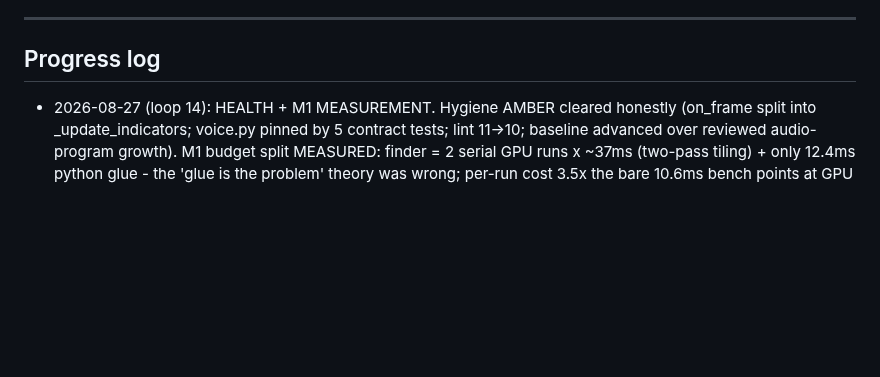
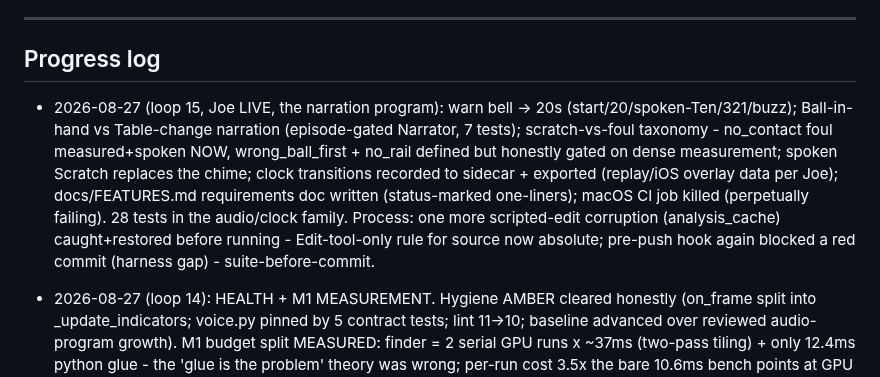
Before and after one commit to CaulfieldEngineering/BilliardsTrainer, a Markdown page: docs/GOALS.md, the part around the change. Rendered like a GitHub page; blank space fills up the shorter version.

Commit message:
GOALS: loop 15 - narration program, foul taxonomy, clock metadata, features doc
Co-Authored-By: Claude Fable 5 <noreply@anthropic.com>

```diff
--- a/docs/GOALS.md
+++ b/docs/GOALS.md
@@ -129,6 +129,7 @@ Rounds continue with Joe's visual feedback as the gate.
 ---
 
 ## Progress log
+- 2026-08-27 (loop 15, Joe LIVE, the narration program): warn bell -> 20s (start/20/spoken-Ten/321/buzz); Ball-in-hand vs Table-change narration (episode-gated Narrator, 7 tests); scratch-vs-foul taxonomy - no_contact foul measured+spoken NOW, wrong_ball_first + no_rail defined but honestly gated on dense measurement; spoken Scratch replaces the chime; clock transitions recorded to sidecar + exported (replay/iOS overlay data per Joe); docs/FEATURES.md requirements doc written (status-marked one-liners); macOS CI job killed (perpetually failing). 28 tests in the audio/clock family. Process: one more scripted-edit corruption (analysis_cache) caught+restored before running - Edit-tool-only rule for source now absolute; pre-push hook again blocked a red commit (harness gap) - suite-before-commit.
 - 2026-08-27 (loop 14): HEALTH + M1 MEASUREMENT. Hygiene AMBER cleared honestly (on_frame split into _update_indicators; voice.py pinned by 5 contract tests; lint 11->10; baseline advanced over reviewed audio-program growth). M1 budget split MEASURED: finder = 2 serial GPU runs x ~37ms (two-pass tiling) + only 12.4ms python glue - the 'glue is the problem' theory was wrong; per-run cost 3.5x the bare 10.6ms bench points at GPU contention with the live app + input sizes. Design consequences logged in MEASUREMENT_CORE.md: batch tiles, batch identifier crops, contention first-class, M1 exit measured under real load. Joe-driven overnight (before this loop): bell-tone cues, neural voice 'Ten'@10s, scratch chime, per-cue+voice volume sliders, table status label, all-balls-rest rule - 18 clock tests, all shipped and restarted live.
 - 2026-08-27 (loop 13, Joe LIVE): MEASUREMENT-FIRST PIVOT. Joe: improve measurement, not post-processing ('anything in post cannot support during-play framework') and 'I refuse to believe we're CPU capped' - he was RIGHT: champion benchmarks 94fps on DirectML vs 20.7 CPU; the cpu setting was a leftover precaution from the input-lag hunt that the RF diagnosis undercut. Provider flipped to dml: live detection 4.1/s -> 14.6/s measured on the running app, display healthy, no lag signal. Next binds: worker pre/post + serial ensemble (~68ms/frame), 10Hz sidecar write cap, rest-frozen tracker (no motion model). Dense post-resampler parked inert behind its abstention gate. Joe also raised REBUILD-vs-LAYER architecture question - answered with a scoped proposal: rebuild the measurement core behind existing contracts, keep the proven shell.
 - 2026-08-27 (loop 12): HEALTH SESSION - the hygiene tripwire caught a REAL bug from yesterday's Joe-batch: a string-replace edit had split _build_menu, orphaning the Help menu inside _toggle_shot_clock (Help missing from the bar; Play>Shot Clock toggle would NameError). Fixed before Joe hit it. Oversized functions decomposed honestly (_timeline_panel, _clock_panel extracted), lint 11->10, file-size baseline advanced over reviewed feature growth. App restarted onto the fixed build (table quiet). Board GREEN. Backfill note: stroke-v2 at 596/~850 shots, resumes at the next presence-clear window.
```
